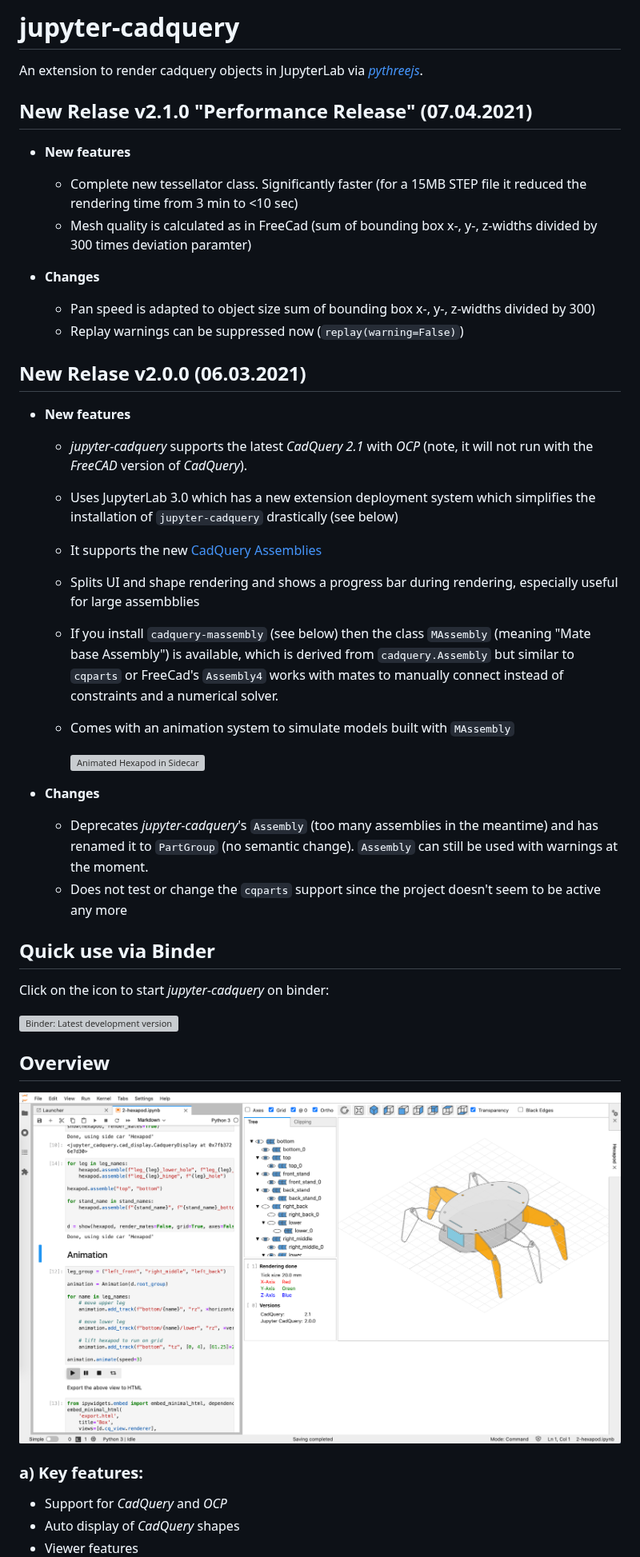
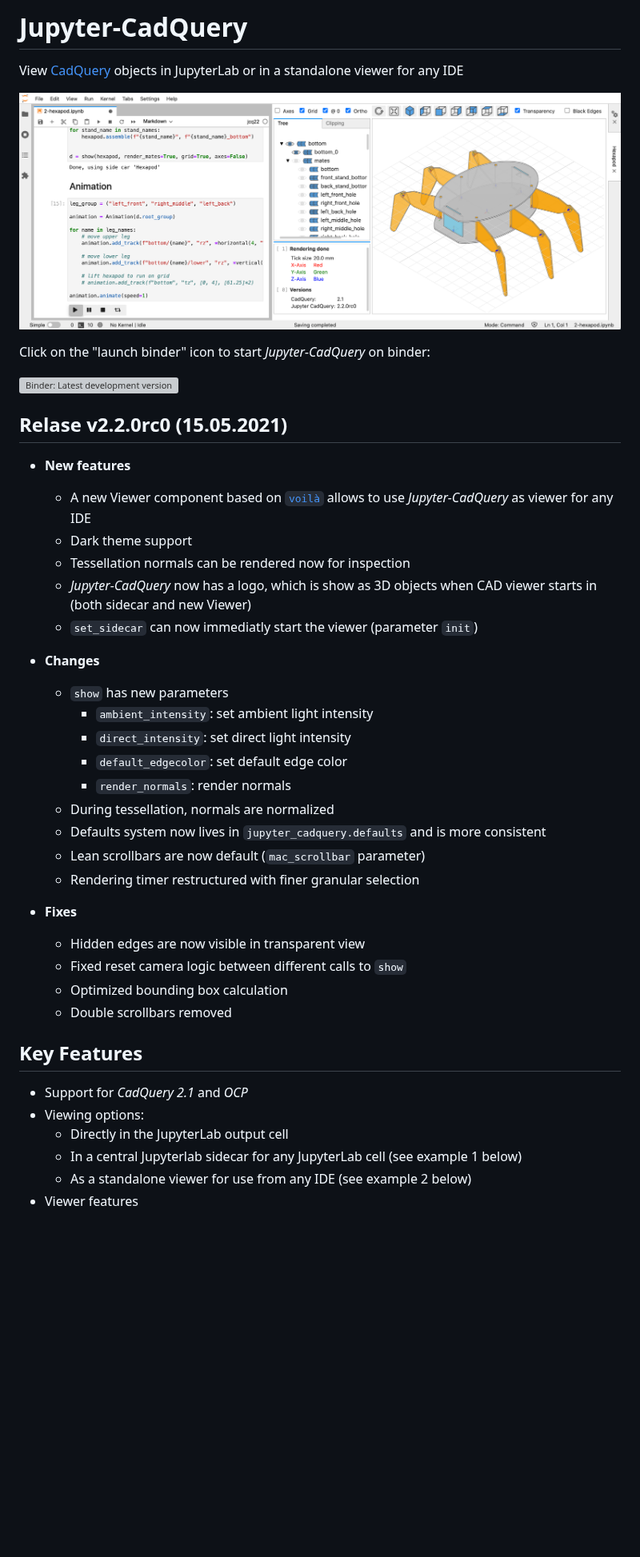
Before and after one commit to bernhard-42/jupyter-cadquery, a Markdown page: README.md, the part around one of its changes. Shown at 80% size. Drawn GitHub-style; pictures changed too: screenshots/0_intro.png; blank space fills up the shorter version; grey boxes are pictures that could not be loaded.

Commit message:
adapted docs

```diff
--- a/README.md
+++ b/README.md
@@ -1,44 +1,46 @@
-# jupyter-cadquery
-
-An extension to render cadquery objects in JupyterLab via *[pythreejs](https://pythreejs.readthedocs.io/en/stable/)*.
+# Jupyter-CadQuery
 
 
-## New Relase v2.1.0 "Performance Release" (07.04.2021)
-- **New features**
-    - Complete new tessellator class. Significantly faster (for a 15MB STEP file it reduced the rendering time from 3 min to <10 sec)
-    - Mesh quality is calculated as in FreeCad (sum of bounding box x-, y-, z-widths divided by 300 times deviation paramter)
+View [CadQuery](https://github.com/cadquery/cadquery) objects in JupyterLab or in a standalone viewer for any IDE
 
-- **Changes**
-    - Pan speed is adapted to object size sum of bounding box x-, y-, z-widths divided by 300)
-    - Replay warnings can be suppressed now (`replay(warning=False)`)
-## New Relase v2.0.0 (06.03.2021)
+![Overview](screenshots/0_intro.png)
 
-- **New features**
-    - *jupyter-cadquery* supports the latest *CadQuery 2.1* with *OCP* (note, it will not run with the *FreeCAD* version of *CadQuery*).
-    - Uses JupyterLab 3.0 which has a new extension deployment system which simplifies the installation of `jupyter-cadquery` drastically (see below)
-    - It supports the new [CadQuery Assemblies](https://cadquery.readthedocs.io/en/latest/assy.html)
-    - Splits UI and shape rendering and shows a progress bar during rendering, especially useful for large assembblies
-    - If you install `cadquery-massembly` (see below) then the class `MAssembly` (meaning "Mate base Assembly") is available, which is derived from `cadquery.Assembly` but similar to `cqparts` or FreeCad's `Assembly4` works with mates to manually connect instead of constraints and a numerical solver.
-    - Comes with an animation system to simulate models built with `MAssembly`
-
-        ![Animated Hexapod in Sidecar](screenshots/hexapod-crawling.gif)
-
-- **Changes**
-    - Deprecates *jupyter-cadquery*'s `Assembly` (too many assemblies in the meantime) and has renamed it to `PartGroup` (no semantic change). `Assembly` can still be used with warnings at the moment.
-    - Does not test or change the `cqparts` support since the project doesn't seem to be active any more
-
-## Quick use via Binder
-
-Click on the icon to start *jupyter-cadquery* on binder:
+Click on the "launch binder" icon to start *Jupyter-CadQuery* on binder:
 
 [![Binder: Latest development version](https://mybinder.org/badge_logo.svg)](https://mybinder.org/v2/gh/bernhard-42/jupyter-cadquery/v2.2.0rc0?urlpath=lab&filepath=examples%2Fassemblies%2F1-disk-arm.ipynb)
 
-## Overview
+## Relase v2.2.0rc0 (15.05.2021)
 
-![Overview](screenshots/0_intro.png)
+- **New features**
+    - A new Viewer component based on [`voilà`](https://github.com/voila-dashboards/voila) allows to use *Jupyter-CadQuery* as viewer for any IDE
+    - Dark theme support
+    - Tessellation normals can be rendered now for inspection
+    - *Jupyter-CadQuery* now has a logo, which is show as 3D objects when CAD viewer starts in (both sidecar and new Viewer)
+    - `set_sidecar` can now immediatly start the viewer (parameter `init`)
 
-### a) Key features:
+- **Changes**
+    - `show` has new parameters
+        - `ambient_intensity`: set ambient light intensity
+        - `direct_intensity`:  set direct light intensity
+        - `default_edgecolor`: set default edge color
+        - `render_normals`: render normals
+    - During tessellation, normals are normalized
+    - Defaults system now lives in `jupyter_cadquery.defaults` and is more consistent
+    - Lean scrollbars are now default (`mac_scrollbar` parameter)
+    - Rendering timer restructured with finer granular selection
 
-- Support for *CadQuery* and *OCP*
-- Auto display of *CadQuery* shapes
+- **Fixes**
+    - Hidden edges are now visible in transparent view
+    - Fixed reset camera logic between different calls to `show`
+    - Optimized bounding box calculation
+    - Double scrollbars removed
+
+
+## Key Features
+
+- Support for *CadQuery 2.1* and *OCP*
+- Viewing options:
+    - Directly in the JupyterLab output cell
+    - In a central Jupyterlab sidecar for any JupyterLab cell (see example 1 below)
+    - As a standalone viewer for use from any IDE (see example 2 below)
 - Viewer features
```
Also changed, not shown: other parts of README.md (+136 -73 lines), doc/splash.png (added), 3 other files.
